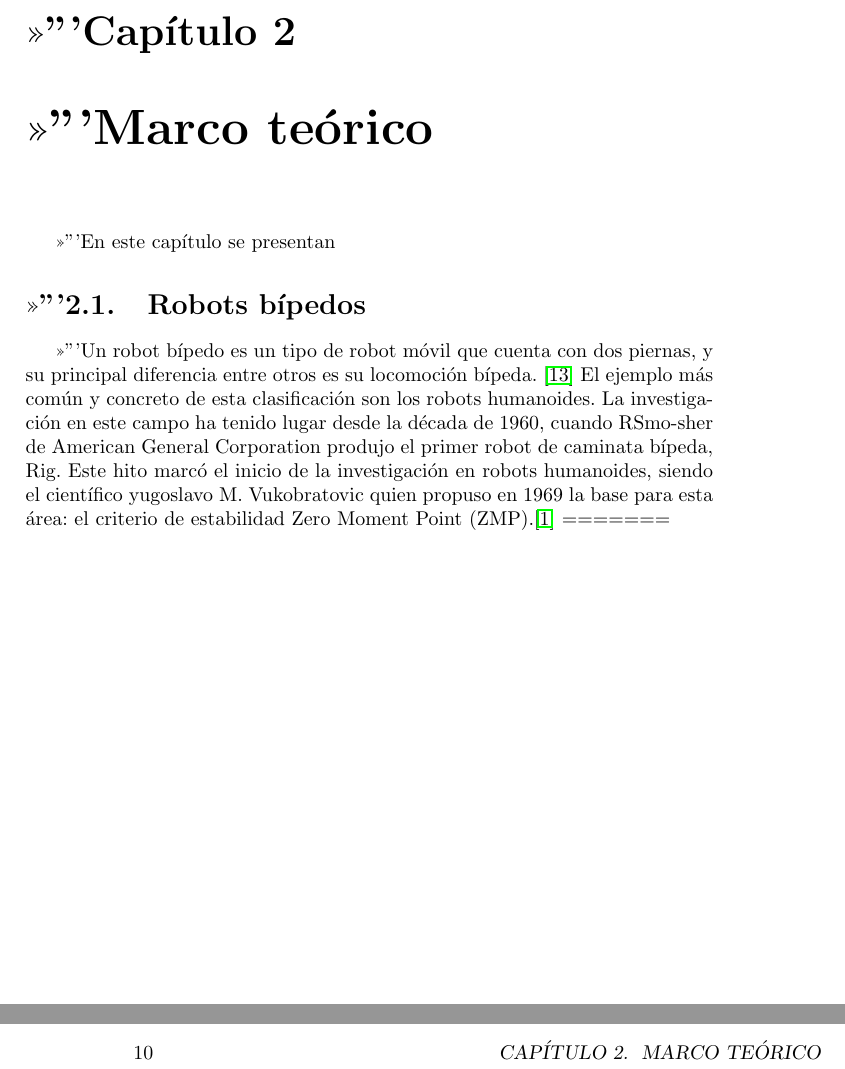
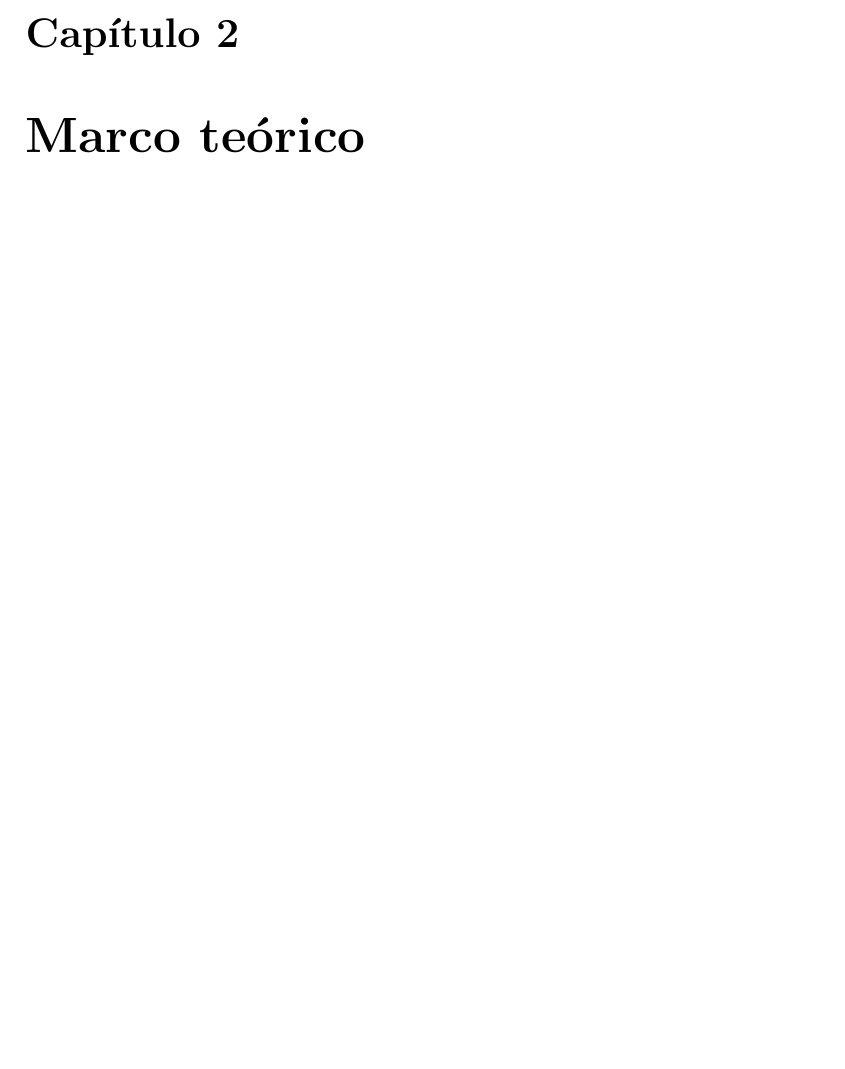
Before and after one commit to ruthmced/Thesis, a LaTeX book (Sistema de visión artificial para un robot bípedo jugador de fútbol/main.tex, which reads Sistema de visión artificial para un robot bípedo jugador de fútbol/Cap02.tex): two parts of pages 9 and 10 of 24 before the commit and part of page 9 of 22 after it, the two joined at a grey line, cut at the place of the change, the shorter picture padded with empty space. Compiled offline with pdfLaTeX.

Commit message:
updates robots bípedos

```diff
--- a/Sistema de visión artificial para un robot bípedo jugador de fútbol/Cap02.tex
+++ b/Sistema de visión artificial para un robot bípedo jugador de fútbol/Cap02.tex
@@ -1,11 +1,5 @@
-<<<<<<< HEAD
-\chapter{Marco teórico}
+\chapter{Marco teórico}\label{sec:marcoteorico}
 %se presenta, se discute, se revisa, se dedica a, tal tiene la intención de recordar conceptos,
-En este capítulo se presentan
-\section{Robots bípedos}
-Un robot bípedo es un tipo de robot móvil que cuenta con dos piernas, y su principal diferencia entre otros es su locomoción bípeda. \cite{yang2017stateart} El ejemplo más común y concreto de esta clasificación son los robots humanoides. La investigación en este campo ha tenido lugar desde la década de 1960, cuando RSmo-sher de American General Corporation produjo el primer robot de caminata bípeda, Rig. Este hito marcó el inicio de la investigación en robots humanoides, siendo el científico yugoslavo M. Vukobratovic quien propuso en 1969 la base para esta área: el criterio de estabilidad Zero Moment Point (ZMP).\cite{chen2013walking}
-=======
-\chapter{Marco teórico}\label{sec:marcoteorico}
 \section{Robots bípedos}
 Un robot bípedo es un tipo de robot móvil que cuenta con dos piernas, y su principal diferencia entre otros es su locomoción bípeda. \cite{yang2017stateart} El ejemplo más común y concreto de esta clasificación son los robots humanoides. La investigación en este campo ha tenido lugar desde la década de 1960, cuando RSmo-sher de American General Corporation produjo el primer robot de caminata bípeda, Rig. Este hito marcó el inicio de la investigación en robots humanoides, siendo el científico yugoslavo M. Vukobratovic quien propuso en 1969 la base para esta área: el criterio de estabilidad Zero Moment Point (ZMP).\cite{chen2013walking}
 El transcurso del desarrollo de estas investigaciones ha tenido lugar alrededor del mundo. Japón tiene una posición prominente, una de las mayores contribuciones ha sido el trabajo de Honda con los modelos ASIMO (a) y P3 (b) que llevaron este campo a otro nivel.\cite{chen2013walking}
```
Also changed, not shown: Sistema de visión artificial para un robot bípedo jugador de fútbol/Cap01.tex (+0 -4 lines), Sistema de visión artificial para un robot bípedo jugador de fútbol/Cap03.tex (+1 -1 lines), Sistema de visión artificial para un robot bípedo jugador de fútbol/main.pdf, Sistema de visión artificial para un robot bípedo jugador de fútbol/Cap02.tex (2 more changed lines), 4 other files.
